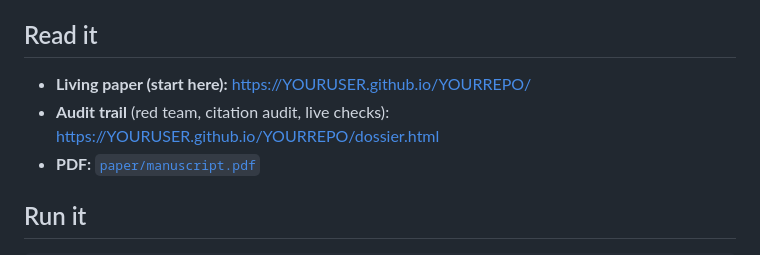
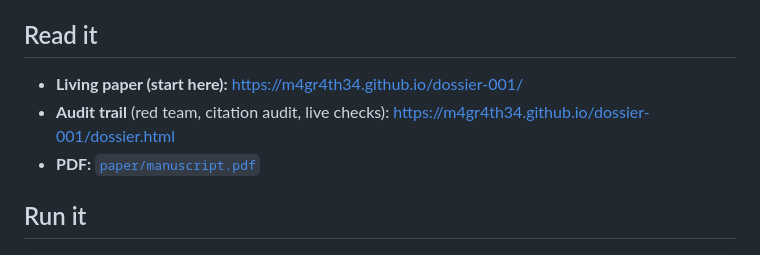
Before and after one commit to m4gr4th34/dossier-001, a Markdown page: README.md, the part around one of its changes. Drawn GitHub-style.

```diff
--- a/README.md
+++ b/README.md
@@ -24,8 +24,8 @@ versioned, and the adversarial review ships with the work.**
 
 ## Read it
 
-- **Living paper (start here):** https://YOURUSER.github.io/YOURREPO/
-- **Audit trail** (red team, citation audit, live checks): https://YOURUSER.github.io/YOURREPO/dossier.html
+- **Living paper (start here):** https://m4gr4th34.github.io/dossier-001/
+- **Audit trail** (red team, citation audit, live checks): https://m4gr4th34.github.io/dossier-001/dossier.html
 - **PDF:** [`paper/manuscript.pdf`](paper/manuscript.pdf)
 
 ## Run it
```
Also changed, not shown: other parts of README.md (+1 -1 lines).
